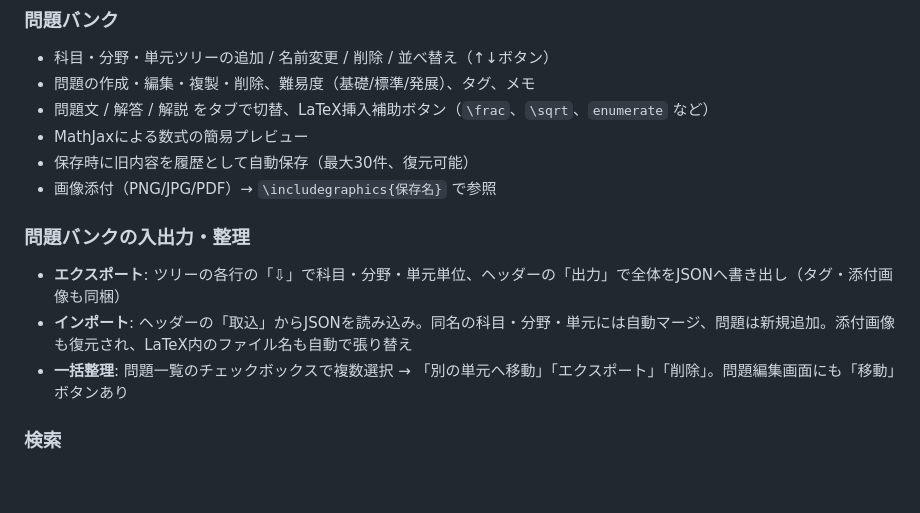
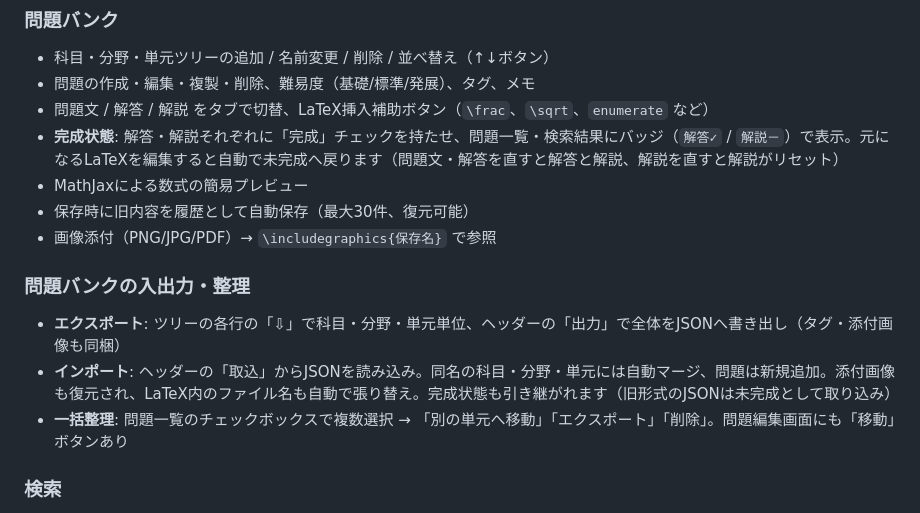
Before and after one commit to ryoma-89/kyozai-kobo-oss, a Markdown page: kyozai-kobo/README.md, the part around one of its changes. Drawn GitHub-style; blank space fills up the shorter version.

```diff
--- a/kyozai-kobo/README.md
+++ b/kyozai-kobo/README.md
@@ -70,13 +70,14 @@ TeX環境が無い場合でも、問題管理・検索・教材の組み立て
 - 科目・分野・単元ツリーの追加 / 名前変更 / 削除 / 並べ替え（↑↓ボタン）
 - 問題の作成・編集・複製・削除、難易度（基礎/標準/発展）、タグ、メモ
 - 問題文 / 解答 / 解説 をタブで切替、LaTeX挿入補助ボタン（`\frac`、`\sqrt`、`enumerate` など）
+- **完成状態**: 解答・解説それぞれに「完成」チェックを持たせ、問題一覧・検索結果にバッジ（`解答✓` / `解説－`）で表示。元になるLaTeXを編集すると自動で未完成へ戻ります（問題文・解答を直すと解答と解説、解説を直すと解説がリセット）
 - MathJaxによる数式の簡易プレビュー
 - 保存時に旧内容を履歴として自動保存（最大30件、復元可能）
 - 画像添付（PNG/JPG/PDF）→ `\includegraphics{保存名}` で参照
 
 ### 問題バンクの入出力・整理
 - **エクスポート**: ツリーの各行の「⇩」で科目・分野・単元単位、ヘッダーの「出力」で全体をJSONへ書き出し（タグ・添付画像も同梱）
-- **インポート**: ヘッダーの「取込」からJSONを読み込み。同名の科目・分野・単元には自動マージ、問題は新規追加。添付画像も復元され、LaTeX内のファイル名も自動で張り替え
+- **インポート**: ヘッダーの「取込」からJSONを読み込み。同名の科目・分野・単元には自動マージ、問題は新規追加。添付画像も復元され、LaTeX内のファイル名も自動で張り替え。完成状態も引き継がれます（旧形式のJSONは未完成として取り込み）
 - **一括整理**: 問題一覧のチェックボックスで複数選択 → 「別の単元へ移動」「エクスポート」「削除」。問題編集画面にも「移動」ボタンあり
 
 ### 検索
```
Also changed, not shown: other parts of kyozai-kobo/README.md (+30 -1 lines), kyozai-kobo/USER_GUIDE.md (+20 -1 lines).
